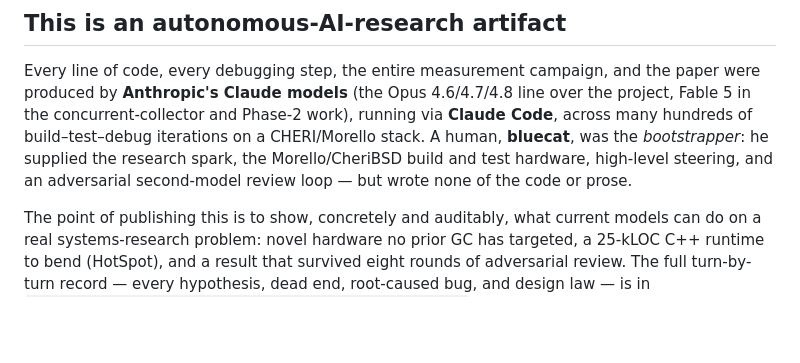
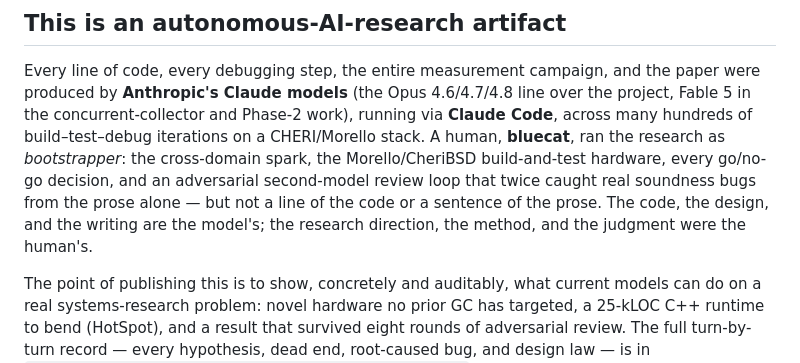
Before and after one commit to lmhtq/stopless-java-gc, a Markdown page: README.md, the part around the change. Rendered like a GitHub page; blank space fills up the shorter version.

```diff
--- a/README.md
+++ b/README.md
@@ -25,10 +25,13 @@ Every line of code, every debugging step, the entire measurement campaign, and
 the paper were produced by **Anthropic's Claude models** (the Opus 4.6/4.7/4.8
 line over the project, Fable 5 in the concurrent-collector and Phase-2 work),
 running via **Claude Code**, across many hundreds of build–test–debug
-iterations on a CHERI/Morello stack. A human, **bluecat**, was the
-*bootstrapper*: he supplied the research spark, the Morello/CheriBSD build and
-test hardware, high-level steering, and an adversarial second-model review loop
-— but wrote none of the code or prose.
+iterations on a CHERI/Morello stack. A human, **bluecat**, ran the research as
+*bootstrapper*: the cross-domain spark, the Morello/CheriBSD build-and-test
+hardware, every go/no-go decision, and an adversarial second-model review loop
+that twice caught real soundness bugs from the prose alone — but not a line of
+the code or a sentence of the prose. The code, the design, and the writing are
+the model's; the research direction, the method, and the judgment were the
+human's.
 
 The point of publishing this is to show, concretely and auditably, what current
 models can do on a real systems-research problem: novel hardware no prior GC
```
Also changed, not shown: docs/expai_writeup_ai_built_a_gc.md (+8 -6 lines).
